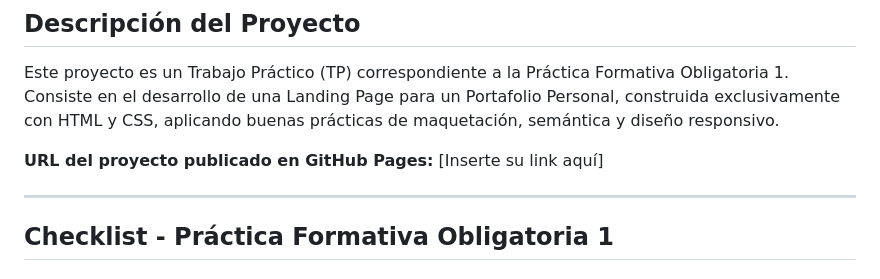
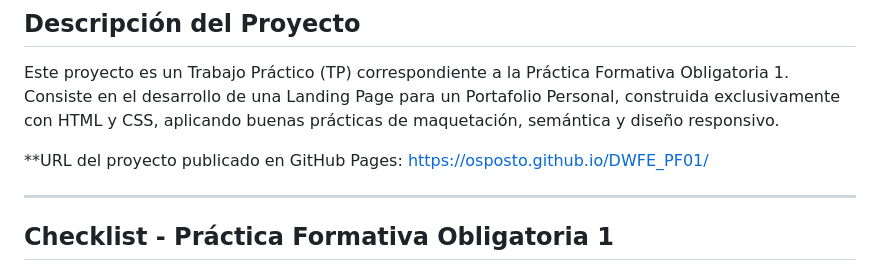
Before and after one commit to osposto/DWFE_PF01, a Markdown page: README.md, the part around the change. Drawn GitHub-style.

```diff
--- a/README.md
+++ b/README.md
@@ -4,7 +4,7 @@
 Este proyecto es un Trabajo Práctico (TP) correspondiente a la Práctica Formativa Obligatoria 1.
 Consiste en el desarrollo de una Landing Page para un Portafolio Personal, construida exclusivamente con HTML y CSS, aplicando buenas prácticas de maquetación, semántica y diseño responsivo.
 
-**URL del proyecto publicado en GitHub Pages:** [Inserte su link aquí]
+**URL del proyecto publicado en GitHub Pages: https://osposto.github.io/DWFE_PF01/
 
 ---
 
```
